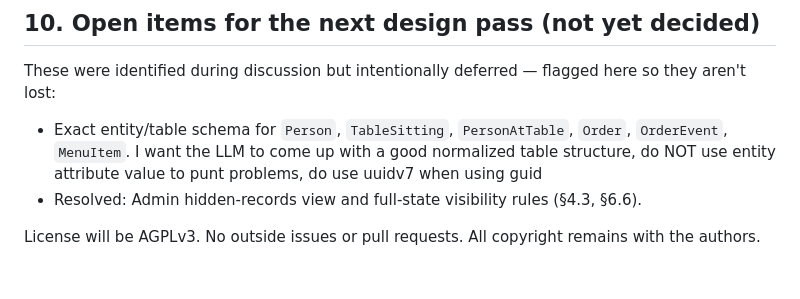
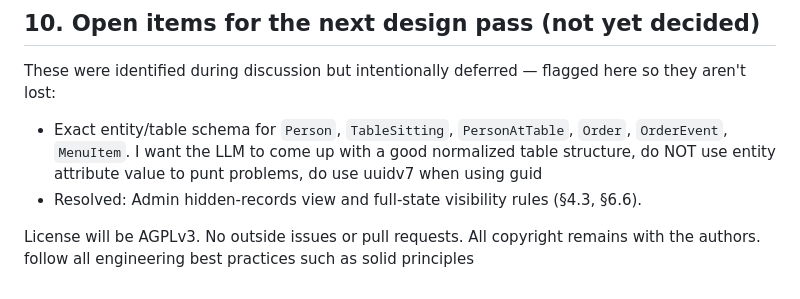
Before and after one commit to kusl/myrestaurant, a Markdown page: docs/llm/REQUIREMENTS.md, the part around the change. Drawn GitHub-style.

Commit message:
add clarification on engineering best practices

```diff
--- a/docs/llm/REQUIREMENTS.md
+++ b/docs/llm/REQUIREMENTS.md
@@ -256,3 +256,4 @@ These were identified during discussion but intentionally deferred — flagged h
 License will be AGPLv3.
 No outside issues or pull requests.
 All copyright remains with the authors.
+follow all engineering best practices such as solid principles
```
